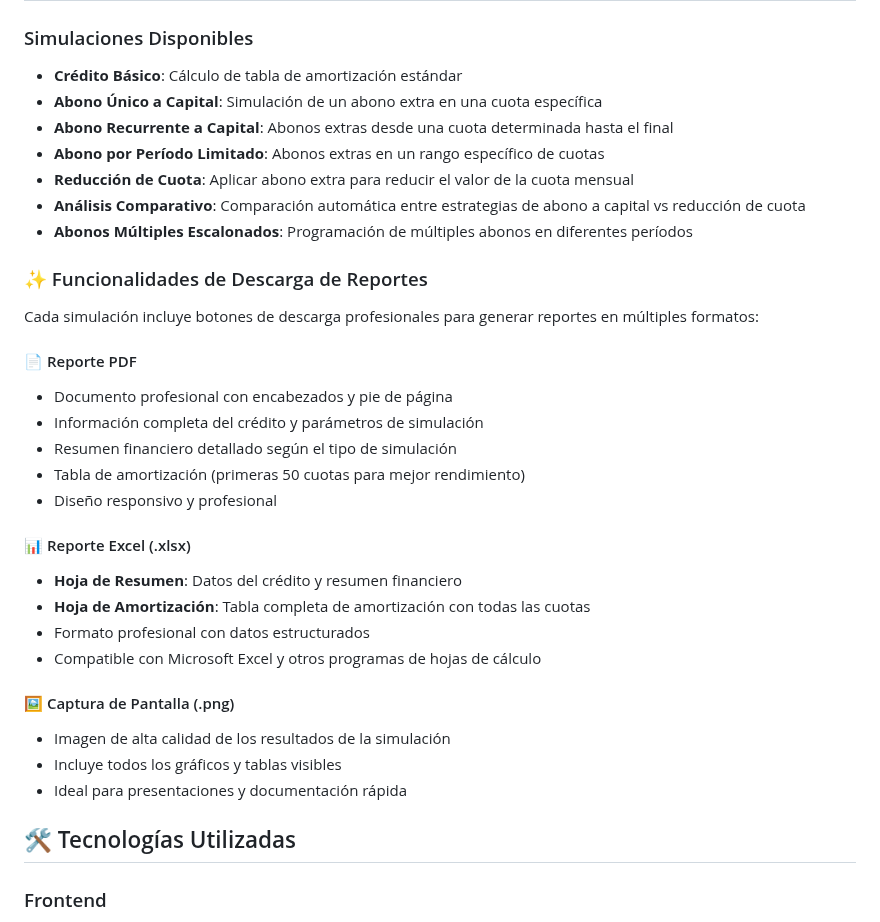
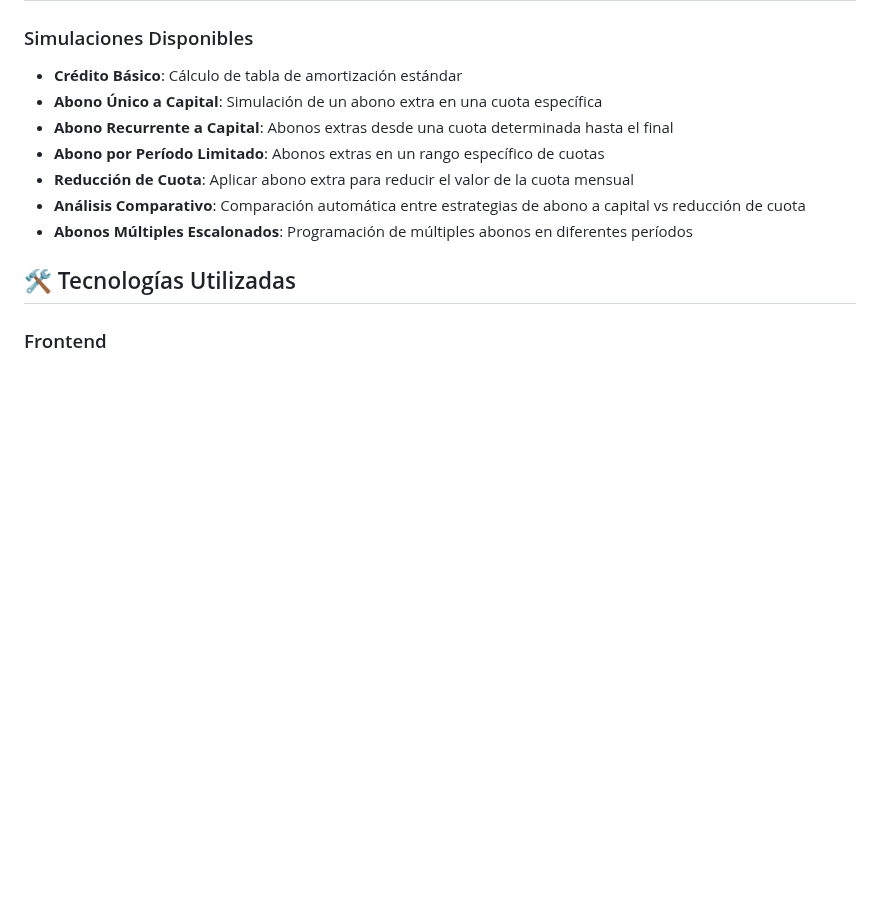
Before and after one commit to EdRiver8/simulador-credito-sj, a Markdown page: README.md, the part around the change. Drawn GitHub-style; blank space fills up the shorter version.

Commit message:
Update README.md
actualizando readme

```diff
--- a/README.md
+++ b/README.md
@@ -13,31 +13,6 @@ Un simulador de crédito completo y profesional que permite calcular tablas de a
 - **Reducción de Cuota**: Aplicar abono extra para reducir el valor de la cuota mensual
 - **Análisis Comparativo**: Comparación automática entre estrategias de abono a capital vs reducción de cuota
 - **Abonos Múltiples Escalonados**: Programación de múltiples abonos en diferentes períodos
-
-### ✨ Funcionalidades de Descarga de Reportes
-
-Cada simulación incluye botones de descarga profesionales para generar reportes en múltiples formatos:
-
-#### 📄 Reporte PDF
-
-- Documento profesional con encabezados y pie de página
-- Información completa del crédito y parámetros de simulación
-- Resumen financiero detallado según el tipo de simulación
-- Tabla de amortización (primeras 50 cuotas para mejor rendimiento)
-- Diseño responsivo y profesional
-
-#### 📊 Reporte Excel (.xlsx)
-
-- **Hoja de Resumen**: Datos del crédito y resumen financiero
-- **Hoja de Amortización**: Tabla completa de amortización con todas las cuotas
-- Formato profesional con datos estructurados
-- Compatible con Microsoft Excel y otros programas de hojas de cálculo
-
-#### 🖼️ Captura de Pantalla (.png)
-
-- Imagen de alta calidad de los resultados de la simulación
-- Incluye todos los gráficos y tablas visibles
-- Ideal para presentaciones y documentación rápida
 
 ## 🛠️ Tecnologías Utilizadas
 
```
